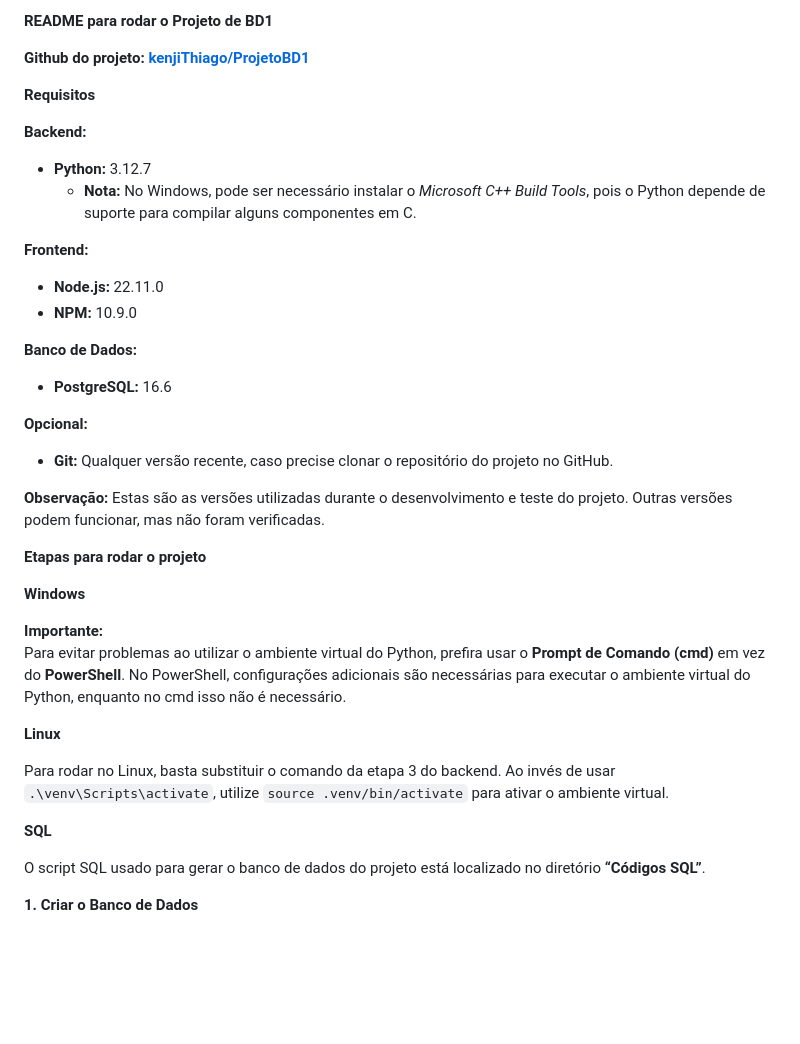
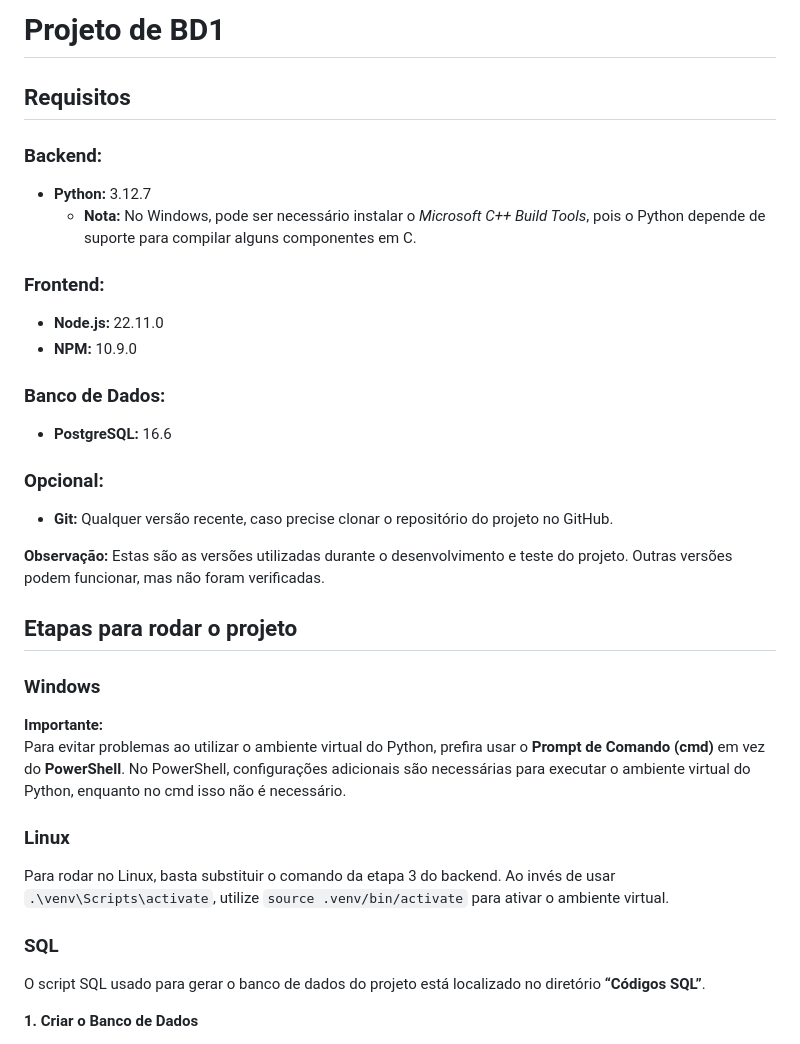
Before and after one commit to kenjiThiago/ProjetoBD1, a Markdown page: README.md, the part around one of its changes. Drawn GitHub-style; blank space fills up the shorter version.

Commit message:
[README] Mudado o README.

```diff
--- a/README.md
+++ b/README.md
@@ -1,41 +1,39 @@
-**README para rodar o Projeto de BD1**
+# **Projeto de BD1**
 
-**Github do projeto: [kenjiThiago/ProjetoBD1](https://github.com/kenjiThiago/ProjetoBD1)**
+## **Requisitos**
 
-**Requisitos**
-
-**Backend:**
+### **Backend:**
 
 * **Python:** 3.12.7
   * **Nota:** No Windows, pode ser necessário instalar o *Microsoft C++ Build Tools*, pois o Python depende de suporte para compilar alguns componentes em C.
 
-**Frontend:**
+### **Frontend:**
 
 * **Node.js:** 22.11.0
 * **NPM:** 10.9.0
 
-**Banco de Dados:**
+### **Banco de Dados:**
 
 * **PostgreSQL:** 16.6
 
-**Opcional:**
+### **Opcional:**
 
 * **Git:** Qualquer versão recente, caso precise clonar o repositório do projeto no GitHub.
 
 **Observação:** Estas são as versões utilizadas durante o desenvolvimento e teste do projeto. Outras versões podem funcionar, mas não foram verificadas.
 
-**Etapas para rodar o projeto**
+## **Etapas para rodar o projeto**
 
-**Windows**
+### **Windows**
 
 **Importante:**
 Para evitar problemas ao utilizar o ambiente virtual do Python, prefira usar o **Prompt de Comando (cmd)** em vez do **PowerShell**. No PowerShell, configurações adicionais são necessárias para executar o ambiente virtual do Python, enquanto no cmd isso não é necessário.
 
-**Linux**
+### **Linux**
 
 Para rodar no Linux, basta substituir o comando da etapa 3 do backend. Ao invés de usar `.\venv\Scripts\activate`, utilize `source .venv/bin/activate` para ativar o ambiente virtual.
 
-**SQL**
+### **SQL**
 
 O script SQL usado para gerar o banco de dados do projeto está localizado no diretório **“Códigos SQL”**.
 
```
Also changed, not shown: other parts of README.md (+2 -2 lines).
